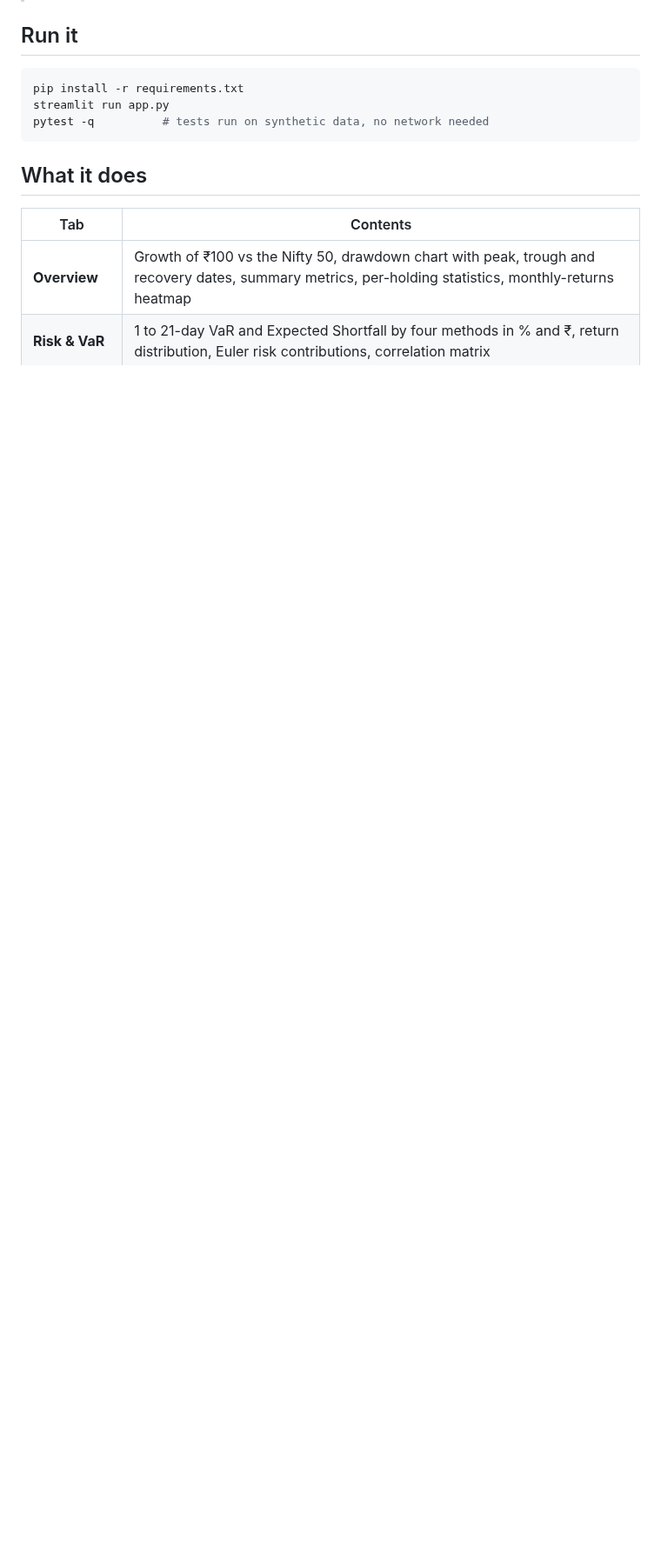
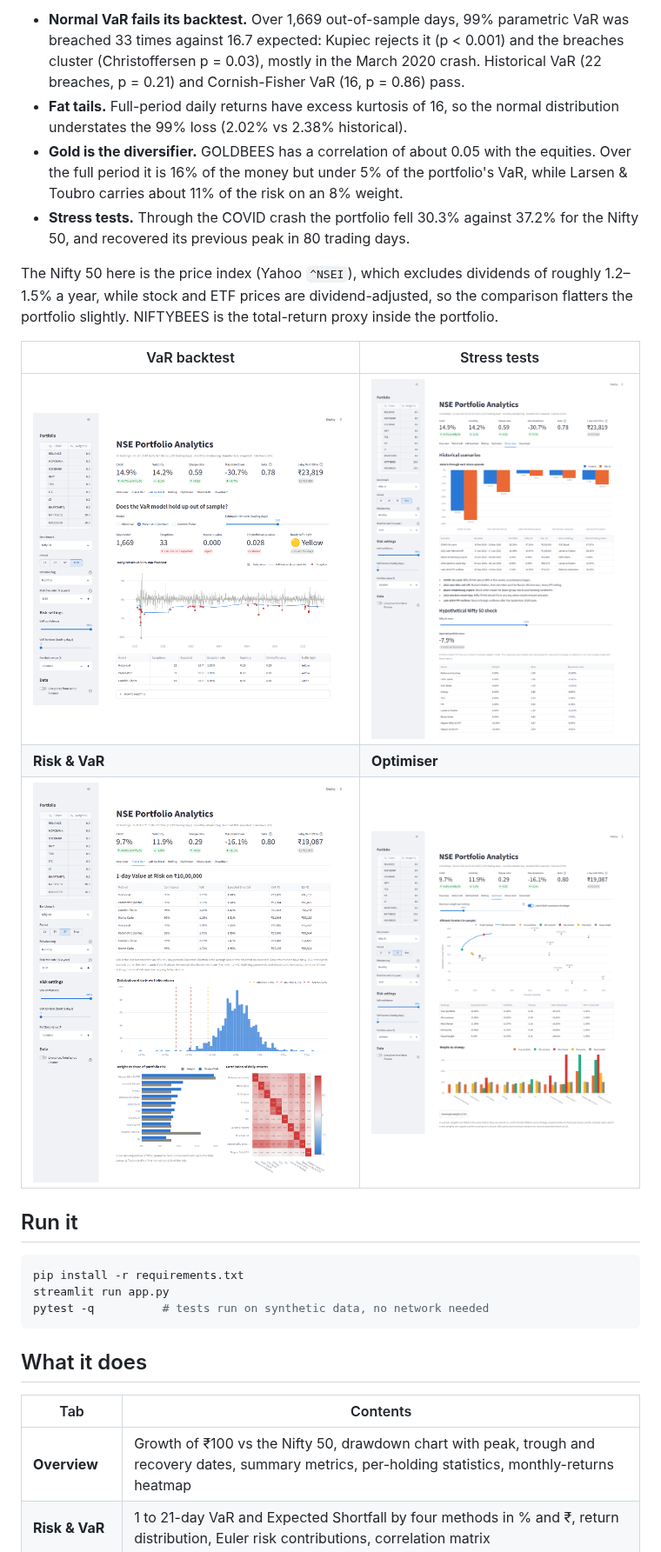
Before and after one commit to AJR2005/NSE-Portfolio-Analytics, a Markdown page: README.md, the part around one of its changes. Shown at 87% size. Drawn GitHub-style; pictures changed too: docs/screenshots/backtest-light.png (added), docs/screenshots/optimiser-light.png (added), docs/screenshots/risk-light.png (added); blank space fills up the shorter version.

```diff
--- a/README.md
+++ b/README.md
@@ -9,3 +27,23 @@ ways, backtests those VaR models with the tests regulators use, and optimises an
+- **Normal VaR fails its backtest.** Over 1,669 out-of-sample days, 99% parametric VaR was breached 33 times against
+  16.7 expected: Kupiec rejects it (p < 0.001) and the breaches cluster (Christoffersen p = 0.03), mostly in the
+  March 2020 crash. Historical VaR (22 breaches, p = 0.21) and Cornish-Fisher VaR (16, p = 0.86) pass.
+- **Fat tails.** Full-period daily returns have excess kurtosis of 16, so the normal distribution understates the
+  99% loss (2.02% vs 2.38% historical).
+- **Gold is the diversifier.** GOLDBEES has a correlation of about 0.05 with the equities. Over the full period it is
+  16% of the money but under 5% of the portfolio's VaR, while Larsen & Toubro carries about 11% of the risk on an
+  8% weight.
+- **Stress tests.** Through the COVID crash the portfolio fell 30.3% against 37.2% for the Nifty 50, and recovered
+  its previous peak in 80 trading days.
+
+The Nifty 50 here is the price index (Yahoo `^NSEI`), which excludes dividends of roughly 1.2–1.5% a year, while
+stock and ETF prices are dividend-adjusted, so the comparison flatters the portfolio slightly. NIFTYBEES is the
+total-return proxy inside the portfolio.
+
+| VaR backtest | Stress tests |
+| --- | --- |
+| ![VaR backtest](docs/screenshots/backtest-light.png) | ![Stress tests](docs/screenshots/stress-light.png) |
+| **Risk & VaR** | **Optimiser** |
+| ![Risk](docs/screenshots/risk-light.png) | ![Optimiser](docs/screenshots/optimiser-light.png) |
 
 ## Run it
 
```
Also changed, not shown: other parts of README.md (+21 -1 lines), docs/screenshots/overview-light.png (added), 4 other files.
